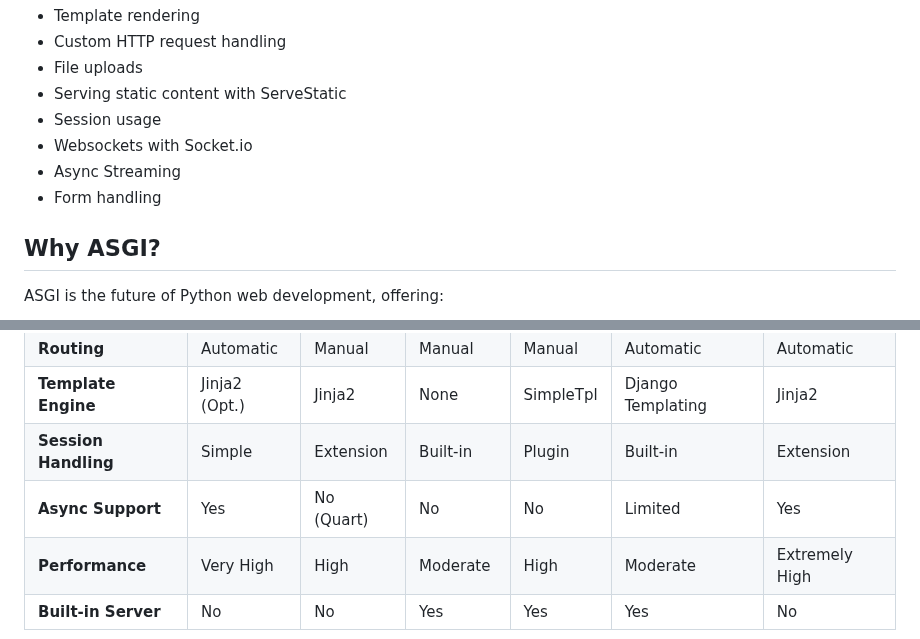
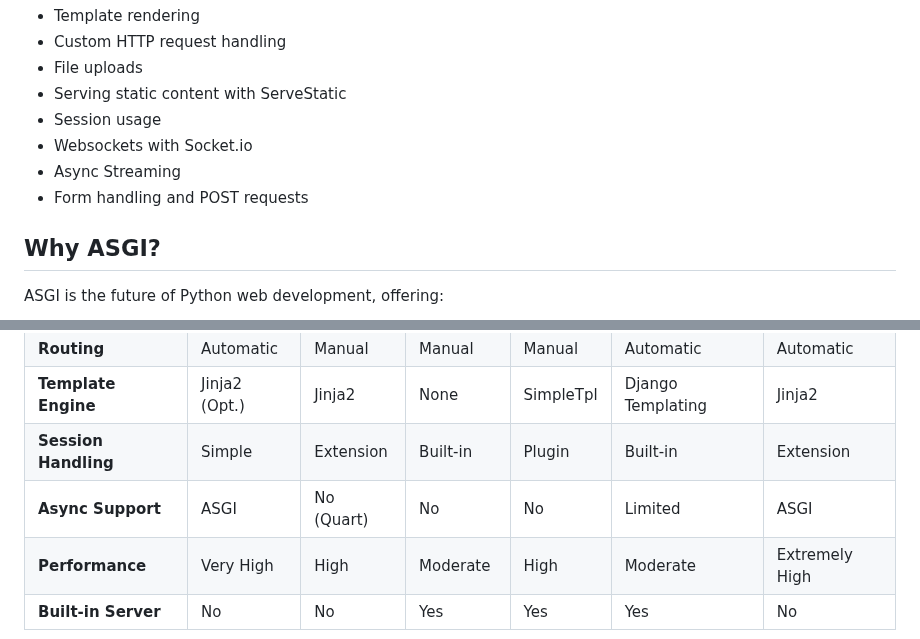
Before and after one commit to patx/micropie, a Markdown page: README.md, 2 parts joined by grey strips. Rendered like a GitHub page.

```diff
--- a/README.md
+++ b/README.md
@@ -158,7 +157,7 @@ Check out the [examples folder](https://github.com/patx/micropie/tree/main/examp
 - Session usage
 - Websockets with Socket.io
 - Async Streaming
-- Form handling
+- Form handling and POST requests
 
 
 ## **Why ASGI?**
@@ -178,7 +177,7 @@ MicroPie allows you to take full advantage of these benefits while maintaining s
 | **Routing**         | Automatic     | Manual       | Manual     | Manual       | Automatic    | Automatic       |
 | **Template Engine** | Jinja2 (Opt.) | Jinja2       | None       | SimpleTpl    | Django Templating | Jinja2     |
 | **Session Handling**| Simple        | Extension    | Built-in   | Plugin       | Built-in     | Extension       |
-| **Async Support**   | Yes           | No (Quart)   | No         | No           | Limited      | Yes             |
+| **Async Support**   | ASGI          | No (Quart)   | No         | No           | Limited      | ASGI            |
 | **Performance**     | Very High     | High         | Moderate   | High         | Moderate     | Extremely High  |
 | **Built-in Server** | No            | No           | Yes        | Yes          | Yes          | No              |
 
```
Also changed, not shown: other parts of README.md (+4 -5 lines).
